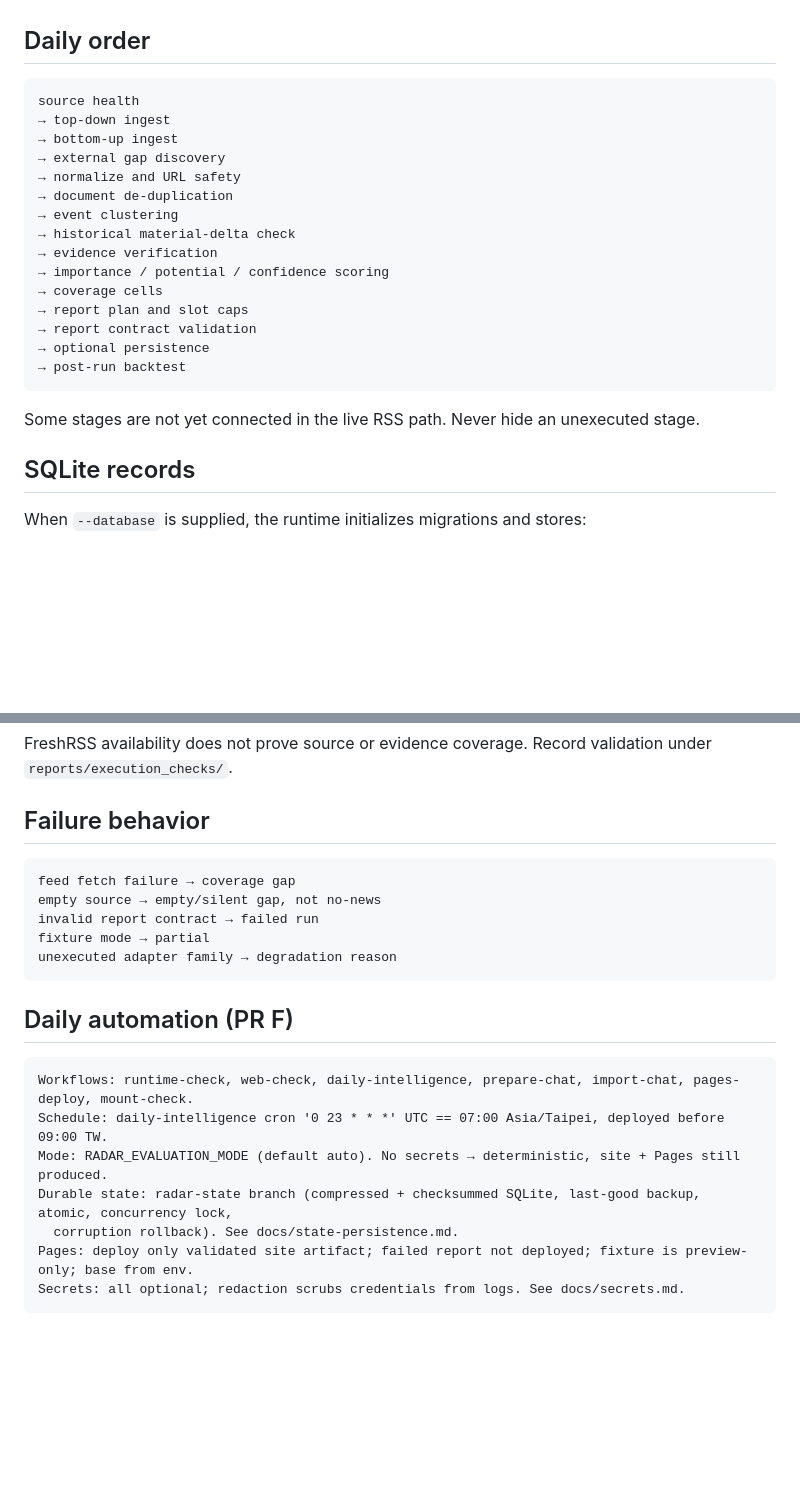
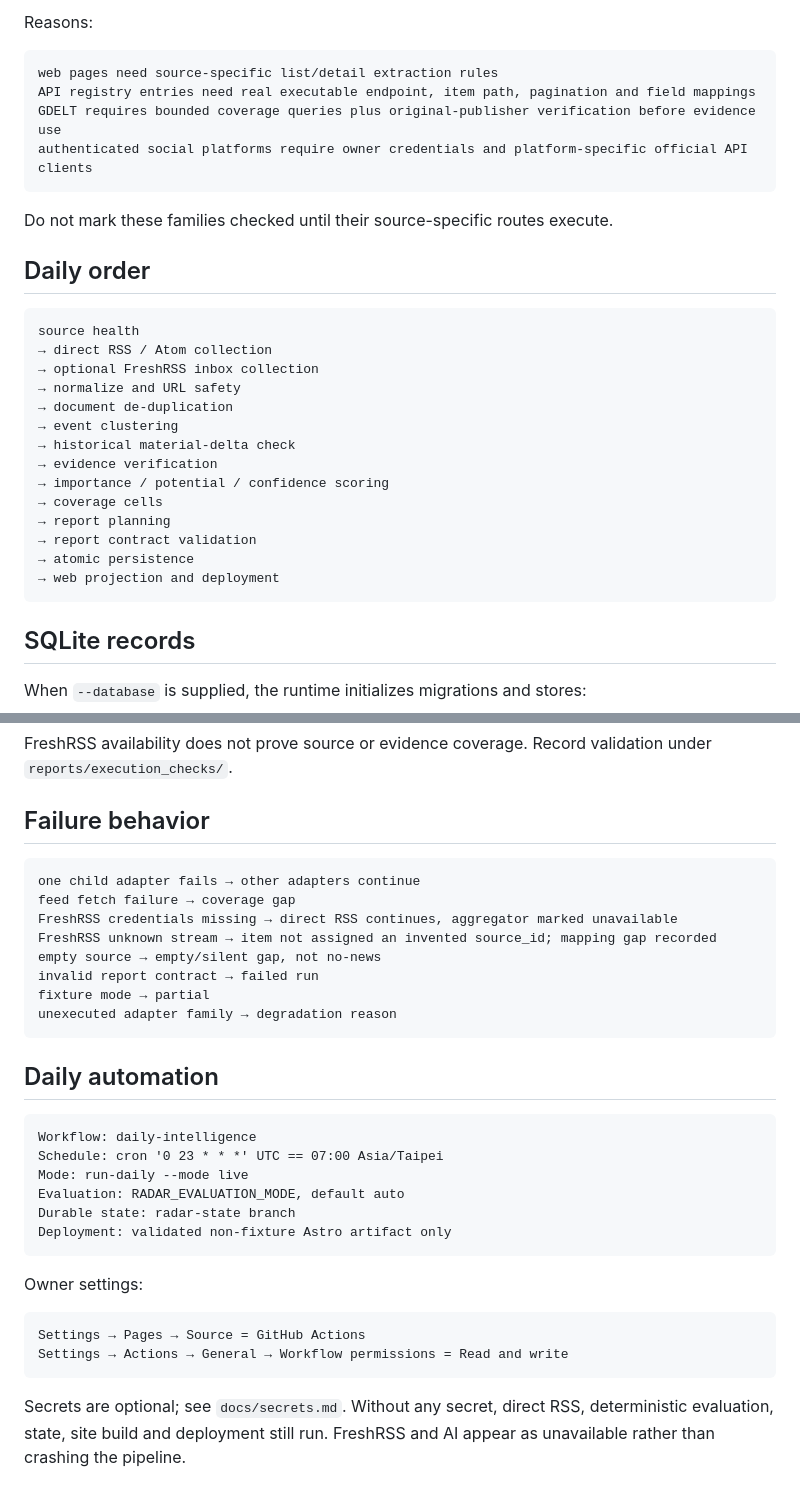
Before and after one commit to o00362002/daily-market-radar, a Markdown page: docs/operations.md, 2 parts joined by grey strips. GitHub-like rendering; blank space fills up the shorter version.

````diff
--- a/docs/operations.md
+++ b/docs/operations.md
@@ -37,11 +92,20 @@ PYTHONPATH=src python -m radar.cli run-daily \
+Reasons:
+
+```text
+web pages need source-specific list/detail extraction rules
+API registry entries need real executable endpoint, item path, pagination and field mappings
+GDELT requires bounded coverage queries plus original-publisher verification before evidence use
+authenticated social platforms require owner credentials and platform-specific official API clients
+```
+
+Do not mark these families checked until their source-specific routes execute.
 
 ## Daily order
 
 ```text
 source health
-→ top-down ingest
-→ bottom-up ingest
-→ external gap discovery
+→ direct RSS / Atom collection
+→ optional FreshRSS inbox collection
 → normalize and URL safety
 → document de-duplication
 → event clustering
@@ -49,13 +113,11 @@ source health
 → evidence verification
 → importance / potential / confidence scoring
 → coverage cells
-→ report plan and slot caps
+→ report planning
 → report contract validation
-→ optional persistence
-→ post-run backtest
+→ atomic persistence
+→ web projection and deployment
 ```
-
-Some stages are not yet connected in the live RSS path. Never hide an unexecuted stage.
 
 ## SQLite records
 
@@ -95,21 +157,32 @@ FreshRSS availability does not prove source or evidence coverage. Record validat
 ## Failure behavior
 
 ```text
+one child adapter fails → other adapters continue
 feed fetch failure → coverage gap
+FreshRSS credentials missing → direct RSS continues, aggregator marked unavailable
+FreshRSS unknown stream → item not assigned an invented source_id; mapping gap recorded
 empty source → empty/silent gap, not no-news
 invalid report contract → failed run
 fixture mode → partial
 unexecuted adapter family → degradation reason
 ```
 
-## Daily automation (PR F)
+## Daily automation
 
 ```text
-Workflows: runtime-check, web-check, daily-intelligence, prepare-chat, import-chat, pages-deploy, mount-check.
-Schedule: daily-intelligence cron '0 23 * * *' UTC == 07:00 Asia/Taipei, deployed before 09:00 TW.
-Mode: RADAR_EVALUATION_MODE (default auto). No secrets → deterministic, site + Pages still produced.
-Durable state: radar-state branch (compressed + checksummed SQLite, last-good backup, atomic, concurrency lock,
-  corruption rollback). See docs/state-persistence.md.
-Pages: deploy only validated site artifact; failed report not deployed; fixture is preview-only; base from env.
-Secrets: all optional; redaction scrubs credentials from logs. See docs/secrets.md.
+Workflow: daily-intelligence
+Schedule: cron '0 23 * * *' UTC == 07:00 Asia/Taipei
+Mode: run-daily --mode live
+Evaluation: RADAR_EVALUATION_MODE, default auto
+Durable state: radar-state branch
+Deployment: validated non-fixture Astro artifact only
 ```
+
+Owner settings:
+
+```text
+Settings → Pages → Source = GitHub Actions
+Settings → Actions → General → Workflow permissions = Read and write
+```
+
+Secrets are optional; see `docs/secrets.md`. Without any secret, direct RSS, deterministic evaluation, state, site build and deployment still run. FreshRSS and AI appear as unavailable rather than crashing the pipeline.
````
Also changed, not shown: other parts of docs/operations.md (+58 -3 lines).
